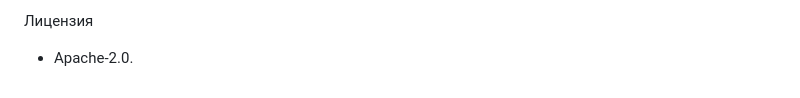
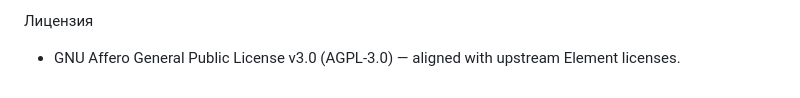
Before and after one commit to sljob/matrix-element-call-recorder, a Markdown page: README.ru.md, the part around the change. GitHub-like rendering.

Commit message:
Update README.ru.md
Add GNU Affero General Public License v3.0 (AGPL-3.0) — aligned with upstream Element licenses.

```diff
--- a/README.ru.md
+++ b/README.ru.md
@@ -115,4 +115,4 @@ ls -lah /opt/element-stack/public
 - Element X/Android: «тёмная плитка» — записывайте через Element Web.
 
 Лицензия
-- Apache‑2.0.
+- GNU Affero General Public License v3.0 (AGPL-3.0) — aligned with upstream Element licenses.
```
